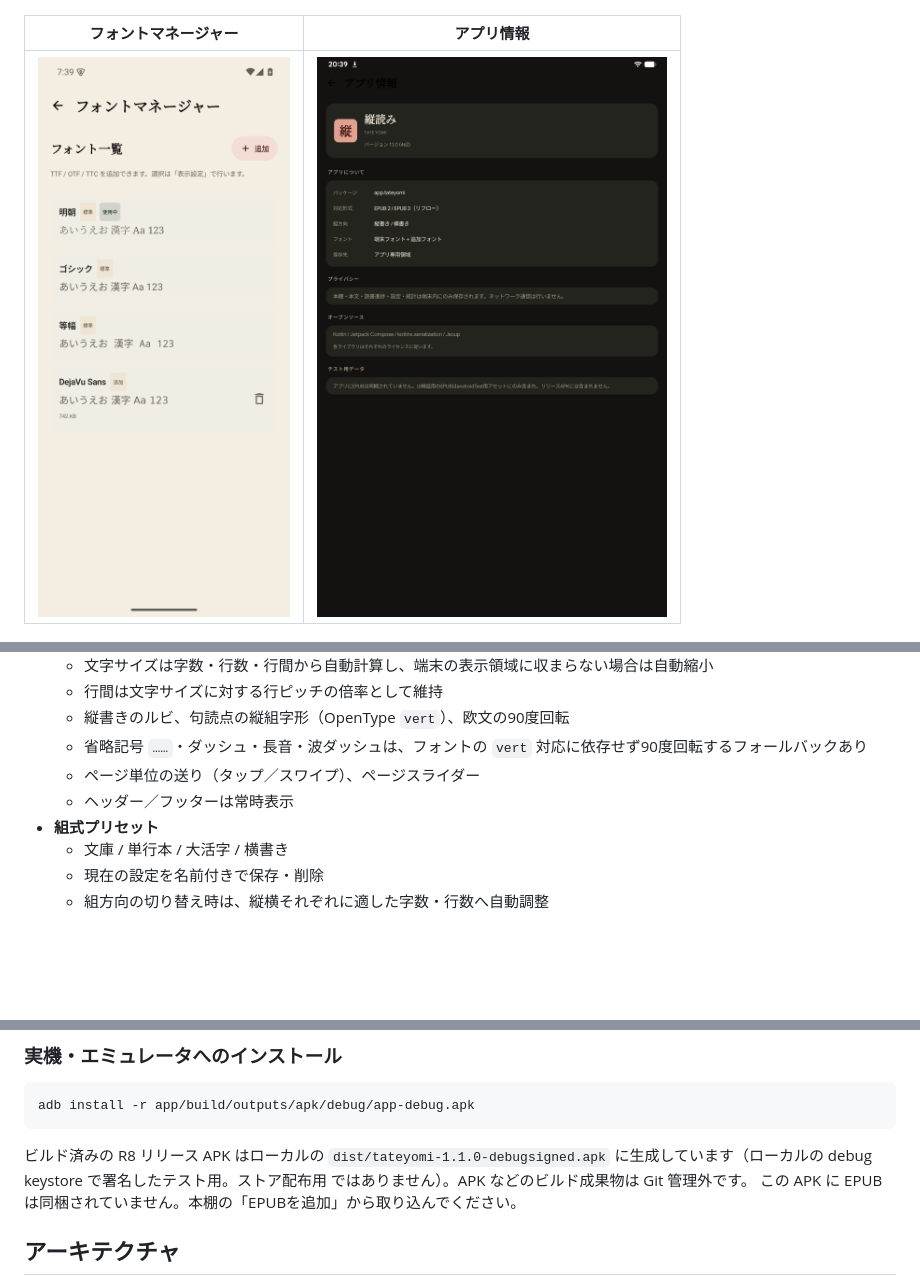
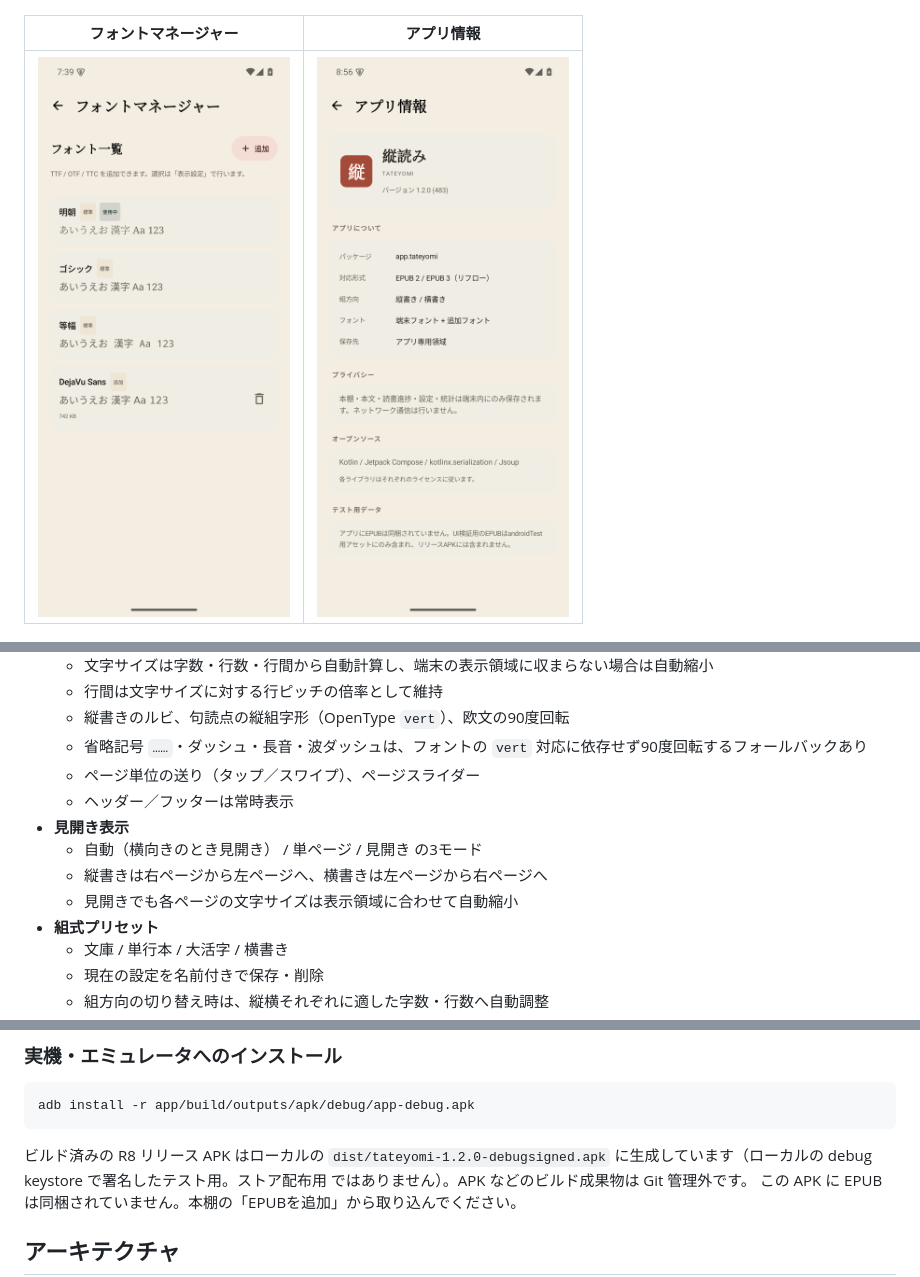
Before and after one commit to sashisashi569/tateyomi, a Markdown page: README.md, 3 parts joined by grey strips. Rendered like a GitHub page; pictures changed too: docs/screenshots/app-info.png; blank space fills up the shorter version.

````diff
--- a/README.md
+++ b/README.md
@@ -47,6 +51,10 @@ WebView や既存の EPUB ビューアを使わず、Compose Canvas 上に日本
   - 省略記号 `……`・ダッシュ・長音・波ダッシュは、フォントの `vert` 対応に依存せず90度回転するフォールバックあり
   - ページ単位の送り（タップ／スワイプ）、ページスライダー
   - ヘッダー／フッターは常時表示
+- **見開き表示**
+  - 自動（横向きのとき見開き） / 単ページ / 見開き の3モード
+  - 縦書きは右ページから左ページへ、横書きは左ページから右ページへ
+  - 見開きでも各ページの文字サイズは表示領域に合わせて自動縮小
 - **組式プリセット**
   - 文庫 / 単行本 / 大活字 / 横書き
   - 現在の設定を名前付きで保存・削除
@@ -113,7 +121,7 @@ gradle assembleRelease      # 署名なし release APK（R8 有効）
 adb install -r app/build/outputs/apk/debug/app-debug.apk
 ```
 
-ビルド済みの R8 リリース APK はローカルの `dist/tateyomi-1.1.0-debugsigned.apk`
+ビルド済みの R8 リリース APK はローカルの `dist/tateyomi-1.2.0-debugsigned.apk`
 に生成しています（ローカルの debug keystore で署名したテスト用。ストア配布用
 ではありません）。APK などのビルド成果物は Git 管理外です。
 この APK に EPUB は同梱されていません。本棚の「EPUBを追加」から取り込んでください。
````
Also changed, not shown: other parts of README.md (+7 -1 lines), docs/screenshots/display-settings.png, docs/screenshots/settings.png, docs/screenshots/spread-horizontal.png (added), docs/screenshots/spread-vertical.png (added), 9 other files.
